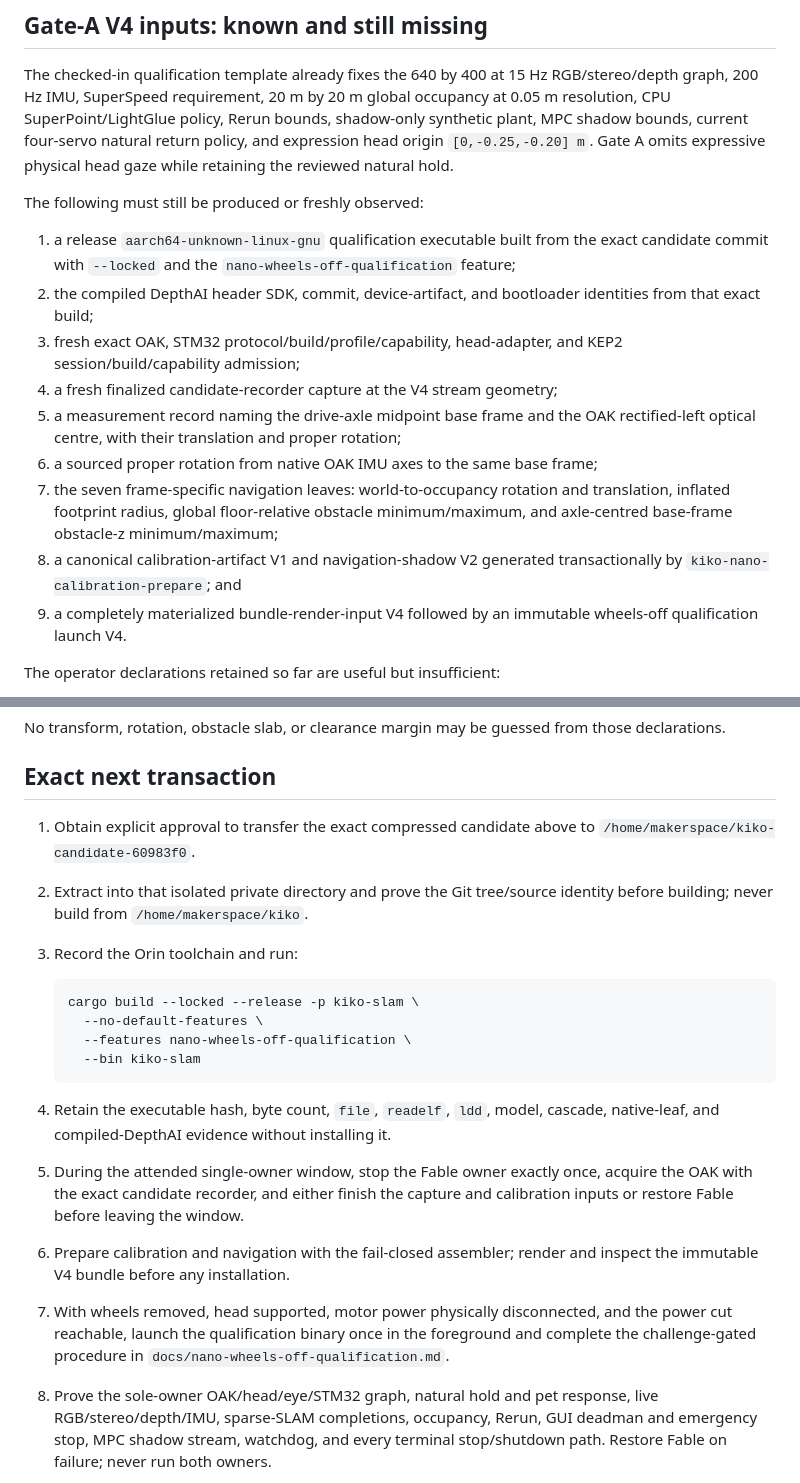
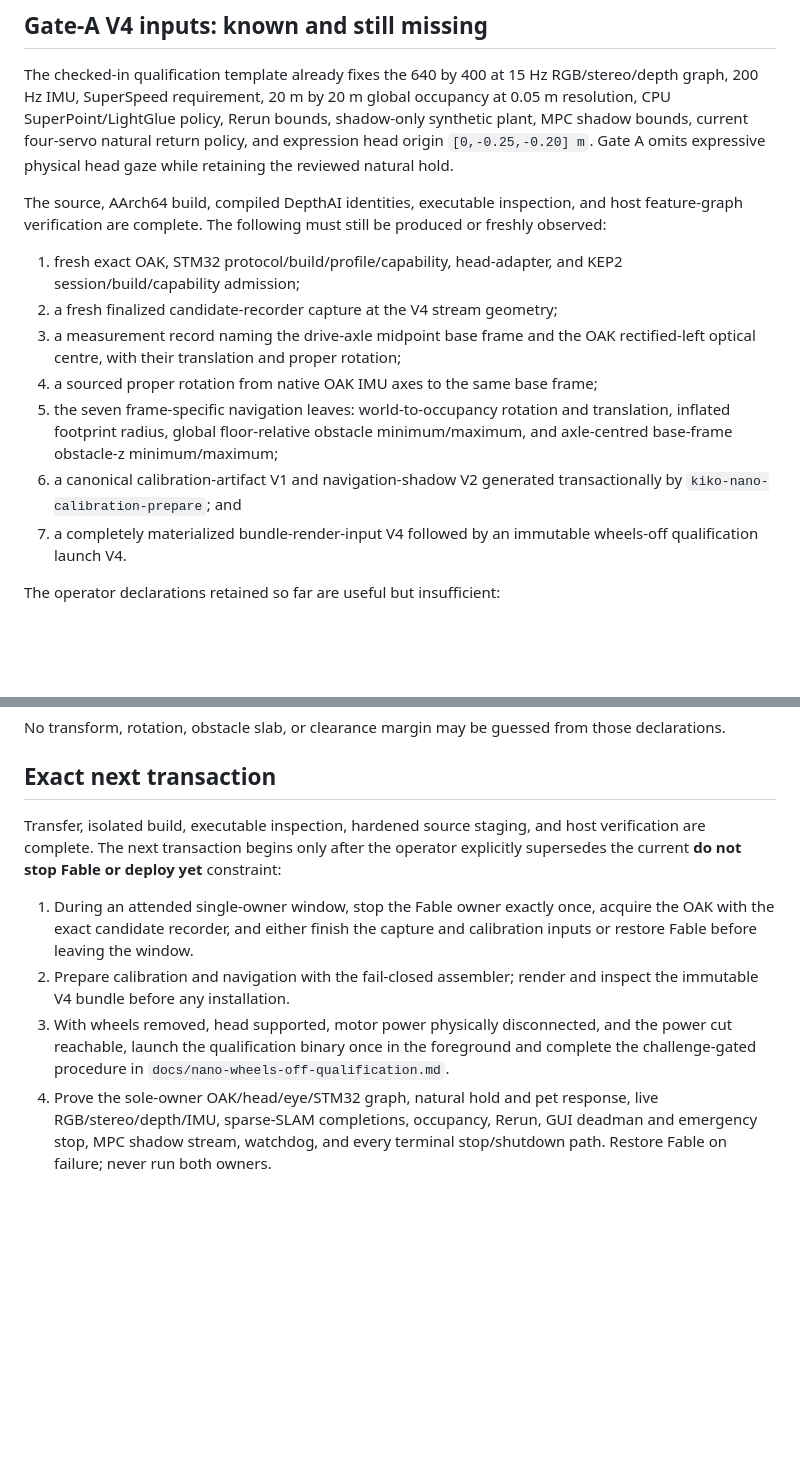
Before and after one commit to psygos/kiko, a Markdown page: docs/nano-current-candidate-readiness-2026-08-27.md, 2 parts joined by grey strips. Drawn GitHub-style; blank space fills up the shorter version.

````diff
--- a/docs/nano-current-candidate-readiness-2026-08-27.md
+++ b/docs/nano-current-candidate-readiness-2026-08-27.md
@@ -114,25 +205,22 @@ shadow-only synthetic plant, MPC shadow bounds, current four-servo natural
 return policy, and expression head origin `[0,-0.25,-0.20] m`. Gate A omits
 expressive physical head gaze while retaining the reviewed natural hold.
 
-The following must still be produced or freshly observed:
+The source, AArch64 build, compiled DepthAI identities, executable inspection,
+and host feature-graph verification are complete. The following must still be
+produced or freshly observed:
 
-1. a release `aarch64-unknown-linux-gnu` qualification executable built from
-   the exact candidate commit with `--locked` and the
-   `nano-wheels-off-qualification` feature;
-2. the compiled DepthAI header SDK, commit, device-artifact, and bootloader
-   identities from that exact build;
-3. fresh exact OAK, STM32 protocol/build/profile/capability, head-adapter, and
+1. fresh exact OAK, STM32 protocol/build/profile/capability, head-adapter, and
    KEP2 session/build/capability admission;
-4. a fresh finalized candidate-recorder capture at the V4 stream geometry;
-5. a measurement record naming the drive-axle midpoint base frame and the OAK
+2. a fresh finalized candidate-recorder capture at the V4 stream geometry;
+3. a measurement record naming the drive-axle midpoint base frame and the OAK
    rectified-left optical centre, with their translation and proper rotation;
-6. a sourced proper rotation from native OAK IMU axes to the same base frame;
-7. the seven frame-specific navigation leaves: world-to-occupancy rotation and
+4. a sourced proper rotation from native OAK IMU axes to the same base frame;
+5. the seven frame-specific navigation leaves: world-to-occupancy rotation and
    translation, inflated footprint radius, global floor-relative obstacle
    minimum/maximum, and axle-centred base-frame obstacle-z minimum/maximum;
-8. a canonical calibration-artifact V1 and navigation-shadow V2 generated
+6. a canonical calibration-artifact V1 and navigation-shadow V2 generated
    transactionally by `kiko-nano-calibration-prepare`; and
-9. a completely materialized bundle-render-input V4 followed by an immutable
+7. a completely materialized bundle-render-input V4 followed by an immutable
    wheels-off qualification launch V4.
 
 The operator declarations retained so far are useful but insufficient:
@@ -150,31 +238,21 @@ those declarations.
 
 ## Exact next transaction
 
-1. Obtain explicit approval to transfer the exact compressed candidate above
-   to `/home/makerspace/kiko-candidate-60983f0`.
-2. Extract into that isolated private directory and prove the Git tree/source
-   identity before building; never build from `/home/makerspace/kiko`.
-3. Record the Orin toolchain and run:
+Transfer, isolated build, executable inspection, hardened source staging, and
+host verification are complete. The next transaction begins only after the
+operator explicitly supersedes the current **do not stop Fable or deploy yet**
+constraint:
 
-   ```text
-   cargo build --locked --release -p kiko-slam \
-     --no-default-features \
-     --features nano-wheels-off-qualification \
-     --bin kiko-slam
-   ```
-
-4. Retain the executable hash, byte count, `file`, `readelf`, `ldd`, model,
-   cascade, native-leaf, and compiled-DepthAI evidence without installing it.
-5. During the attended single-owner window, stop the Fable owner exactly once,
+1. During an attended single-owner window, stop the Fable owner exactly once,
    acquire the OAK with the exact candidate recorder, and either finish the
    capture and calibration inputs or restore Fable before leaving the window.
-6. Prepare calibration and navigation with the fail-closed assembler; render
+2. Prepare calibration and navigation with the fail-closed assembler; render
    and inspect the immutable V4 bundle before any installation.
-7. With wheels removed, head supported, motor power physically disconnected,
+3. With wheels removed, head supported, motor power physically disconnected,
    and the power cut reachable, launch the qualification binary once in the
    foreground and complete the challenge-gated procedure in
    `docs/nano-wheels-off-qualification.md`.
-8. Prove the sole-owner OAK/head/eye/STM32 graph, natural hold and pet response,
+4. Prove the sole-owner OAK/head/eye/STM32 graph, natural hold and pet response,
    live RGB/stereo/depth/IMU, sparse-SLAM completions, occupancy, Rerun, GUI
    deadman and emergency stop, MPC shadow stream, watchdog, and every terminal
    stop/shutdown path. Restore Fable on failure; never run both owners.
````
Also changed, not shown: other parts of docs/nano-current-candidate-readiness-2026-08-27.md (+112 -21 lines), docs/unification-plan-2026-08-03.md (+6 -4 lines).
